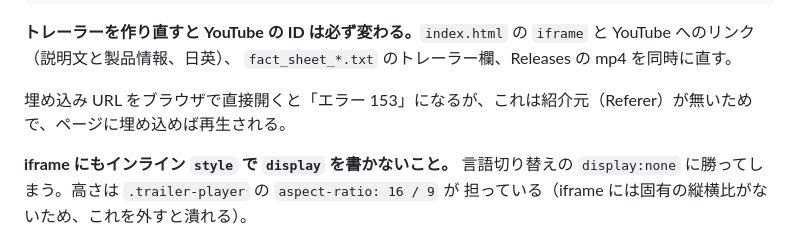
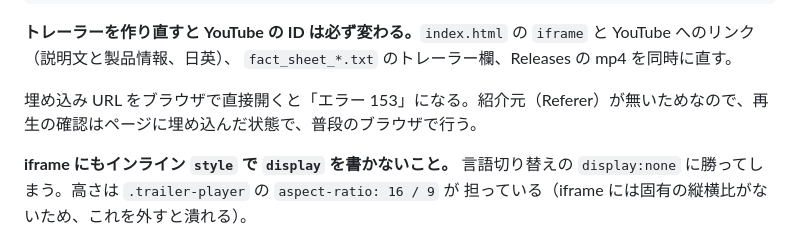
Before and after one commit to xz585a/crazy-city-golf-presskit, a Markdown page: README.md, the part around the change. GitHub-like rendering.

Commit message:
README: 埋め込みの再生確認のしかたを正確に書く
Co-Authored-By: Claude Opus 5.5 <noreply@anthropic.com>

```diff
--- a/README.md
+++ b/README.md
@@ -237,7 +237,7 @@ ffmpeg -i steam_promo_en_16x9_v20.mp4 -c:v libx264 -preset slow -crf 24   -maxra
 **トレーラーを作り直すと YouTube の ID は必ず変わる。**`index.html` の `iframe` と YouTube へのリンク（説明文と製品情報、日英）、
 `fact_sheet_*.txt` のトレーラー欄、Releases の mp4 を同時に直す。
 
-埋め込み URL をブラウザで直接開くと「エラー 153」になるが、これは紹介元（Referer）が無いためで、ページに埋め込めば再生される。
+埋め込み URL をブラウザで直接開くと「エラー 153」になる。紹介元（Referer）が無いためなので、再生の確認はページに埋め込んだ状態で、普段のブラウザで行う。
 
 **iframe にもインライン `style` で `display` を書かないこと。** 言語切り替えの
 `display:none` に勝ってしまう。高さは `.trailer-player` の `aspect-ratio: 16 / 9` が
```
